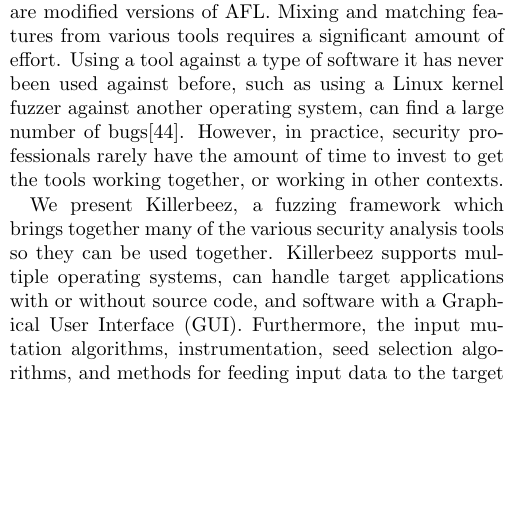
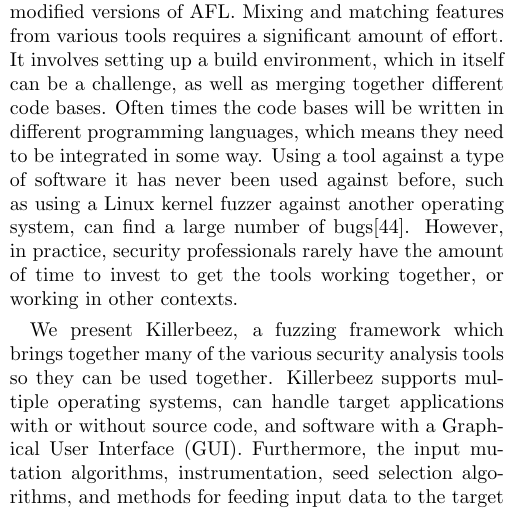
Before and after one commit to grimm-co/killerbeez, a LaTeX document (docs/paper/killerbeez.tex, which reads docs/paper/introduction.tex): part of one column of page 1 of 16, cut so that both start at the same text, the shorter picture padded with empty space. Compiled offline with pdfLaTeX.

Commit message:
Expanded to explain some of the challenges of merging two tools together

```diff
--- a/docs/paper/introduction.tex
+++ b/docs/paper/introduction.tex
@@ -17,7 +17,11 @@
 together, manually resolving any conflicts and incompatibilities.  The issue
 of incompatibility is not limited to projects which are modified versions of
 \AFL{}. Mixing and matching features from various tools requires a significant
-amount of effort. Using a tool against a type of software it has never been
+amount of effort. It involves setting up a build environment, which in itself
+can be a challenge, as well as merging together different code bases.  Often
+times the code bases will be written in different programming languages, which
+means they need to be integrated in some way.
+Using a tool against a type of software it has never been
 used against before, such as using a Linux kernel fuzzer against another
 operating system, can find a large number of bugs\cite{anton}.  However, in practice, security
 professionals rarely have the amount of time to invest to get the tools working
```
